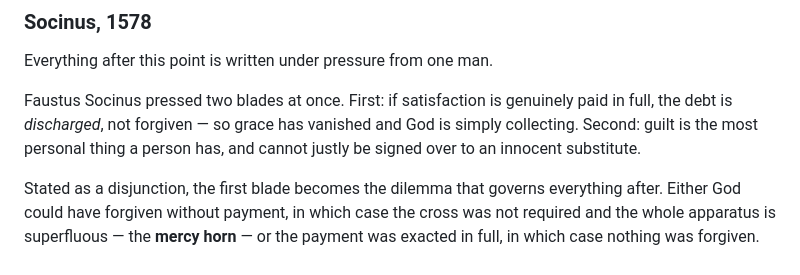
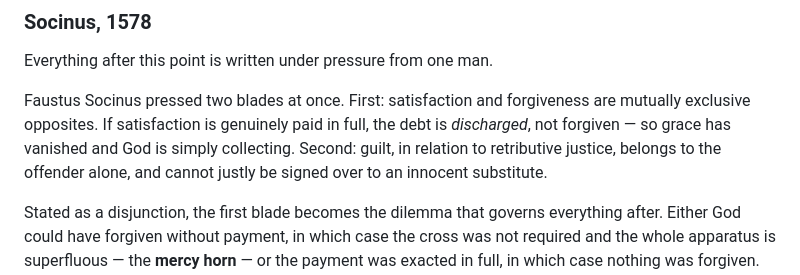
Before and after one commit to DavidMorton/atonement-theories, a Markdown page: the-necessity-problem-v5.md, the part around the change. Rendered like a GitHub page.

```diff
--- a/the-necessity-problem-v5.md
+++ b/the-necessity-problem-v5.md
@@ -103,7 +103,7 @@ So the sequence runs: transaction (3rd c.) → deontic two-party frame (1098)
 
 Everything after this point is written under pressure from one man.
 
-Faustus Socinus pressed two blades at once. First: if satisfaction is genuinely paid in full, the debt is *discharged*, not forgiven — so grace has vanished and God is simply collecting. Second: guilt is the most personal thing a person has, and cannot justly be signed over to an innocent substitute.
+Faustus Socinus pressed two blades at once. First: satisfaction and forgiveness are mutually exclusive opposites. If satisfaction is genuinely paid in full, the debt is *discharged*, not forgiven — so grace has vanished and God is simply collecting. Second: guilt, in relation to retributive justice, belongs to the offender alone, and cannot justly be signed over to an innocent substitute.
 
 Stated as a disjunction, the first blade becomes the dilemma that governs everything after. Either God could have forgiven without payment, in which case the cross was not required and the whole apparatus is superfluous — the **mercy horn** — or the payment was exacted in full, in which case nothing was forgiven. Both horns are fatal to a doctrine that needs the cross to be both necessary and gracious.
 
```
